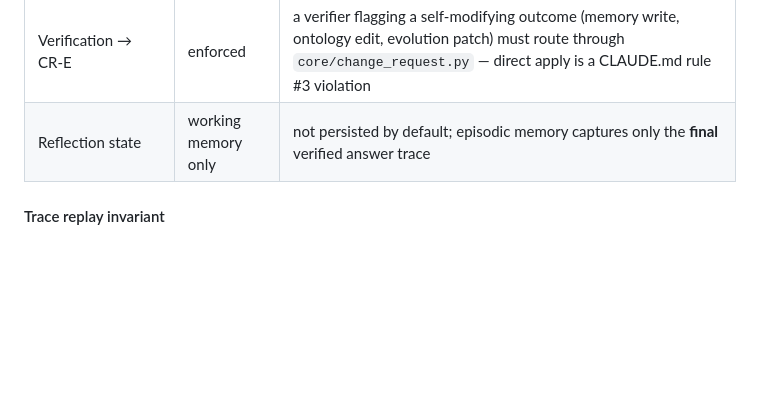
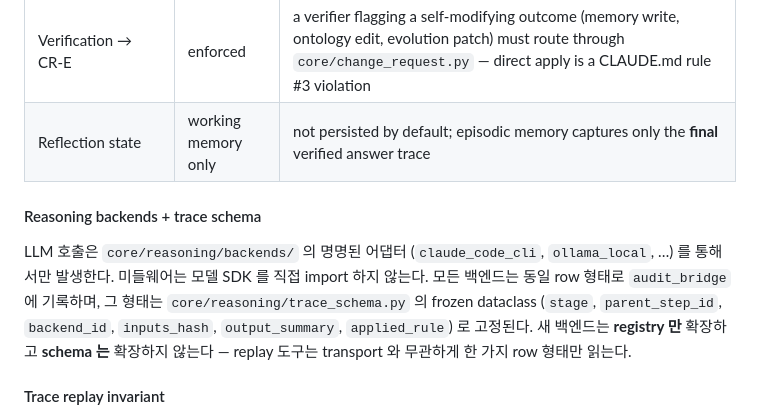
Before and after one commit to 222315AIS/James-RAG-Evol, a Markdown page: docs/ARCHITECTURE.md, the part around the change. Rendered like a GitHub page; blank space fills up the shorter version.

Commit message:
docs(arch): §5.7.2 reasoning backends + trace_schema 단락 추가 (Pre-L0) (#282)
Cognitive Layer Phase 0 의 L0 (core/reasoning/backends/ +
core/reasoning/trace_schema.py MVP) 이 박히기 전에, ARCHITECTURE.md
에 두 primitive 의 trust zone 합의를 사전에 박는다. CLAUDE.md
rule #4 (architecture 변경은 사전 PR) 정합.

- core/reasoning/backends/ — 명명된 LLM 어댑터 (claude_code_cli,
  ollama_local). 미들웨어는 모델 SDK 직접 import 금지
- core/reasoning/trace_schema.py — 모든 백엔드가 audit_bridge 에
  쓰는 row shape 을 frozen dataclass 로 고정. 6 필드 (stage,
  parent_step_id, backend_id, inputs_hash, output_summary,
  applied_rule)
- 새 백엔드는 registry 만 확장, schema 는 확장 안 함 — replay 도구는
  transport 무관 한 가지 row 형태만 읽음

본 PR 은 §5.7.2 trust zone 표 직후, "Trace replay invariant" 소제목
앞에 한 단락 추가 (+11 LOC). 코드 변경 0. L0 PR 에서 단락 vs 구현
필드 cross-check 예정.

라벨: architecture (rule #4)
bench: 면제 (코드 무변경)

Co-authored-by: Claude Opus 4.7 (1M context) <noreply@anthropic.com>

```diff
--- a/docs/ARCHITECTURE.md
+++ b/docs/ARCHITECTURE.md
@@ -372,6 +372,17 @@ the reverse.
 | Cognitive middleware → PolicyEngine | enforced | `Planner` and `Tool Router` must ask `can_call_tool` before dispatch; bypass is a regression |
 | Verification → CR-E | enforced | a verifier flagging a self-modifying outcome (memory write, ontology edit, evolution patch) must route through `core/change_request.py` — direct apply is a CLAUDE.md rule #3 violation |
 | Reflection state | working memory only | not persisted by default; episodic memory captures only the **final** verified answer trace |
+
+#### Reasoning backends + trace schema
+
+LLM 호출은 `core/reasoning/backends/` 의 명명된 어댑터
+(`claude_code_cli`, `ollama_local`, …) 를 통해서만 발생한다. 미들웨어는
+모델 SDK 를 직접 import 하지 않는다. 모든 백엔드는 동일 row 형태로
+`audit_bridge` 에 기록하며, 그 형태는 `core/reasoning/trace_schema.py`
+의 frozen dataclass (`stage`, `parent_step_id`, `backend_id`,
+`inputs_hash`, `output_summary`, `applied_rule`) 로 고정된다. 새 백엔드는
+**registry 만** 확장하고 **schema 는** 확장하지 않는다 — replay 도구는
+transport 와 무관하게 한 가지 row 형태만 읽는다.
 
 #### Trace replay invariant
 
```
